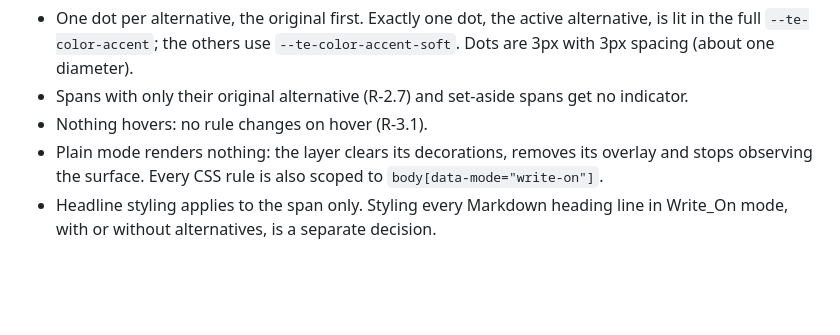
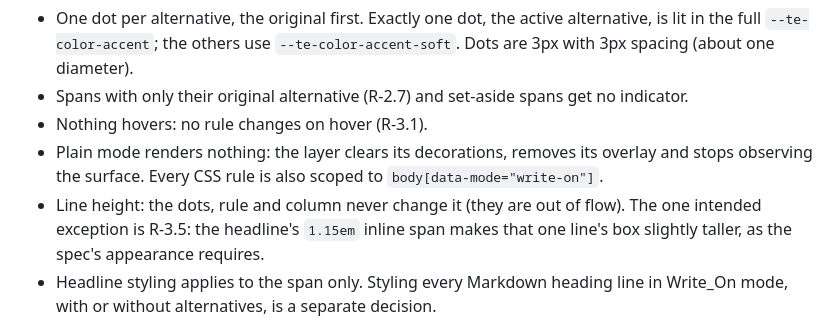
Before and after one commit to terraphim/terraphim-editor, a Markdown page: docs/design/indicators.md, the part around the change. Rendered like a GitHub page; blank space fills up the shorter version.

Commit message:
docs(indicators): state the headline line-height exception
Refs #8

Co-Authored-By: Claude Opus 5.5 <noreply@anthropic.com>

```diff
--- a/docs/design/indicators.md
+++ b/docs/design/indicators.md
@@ -15,6 +15,7 @@ Issue: terraphim/terraphim-editor#8 (epic #1). Spec: `docs/requirements/alternat
 - Spans with only their original alternative (R-2.7) and set-aside spans get no indicator.
 - Nothing hovers: no rule changes on hover (R-3.1).
 - Plain mode renders nothing: the layer clears its decorations, removes its overlay and stops observing the surface. Every CSS rule is also scoped to `body[data-mode="write-on"]`.
+- Line height: the dots, rule and column never change it (they are out of flow). The one intended exception is R-3.5: the headline's `1.15em` inline span makes that one line's box slightly taller, as the spec's appearance requires.
 - Headline styling applies to the span only. Styling every Markdown heading line in Write_On mode, with or without alternatives, is a separate decision.
 
 ## How it is drawn
```
